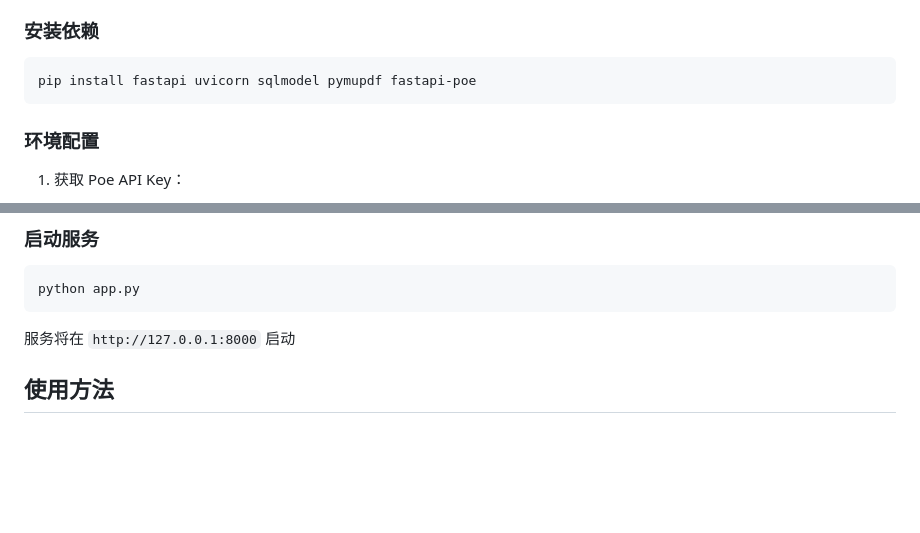
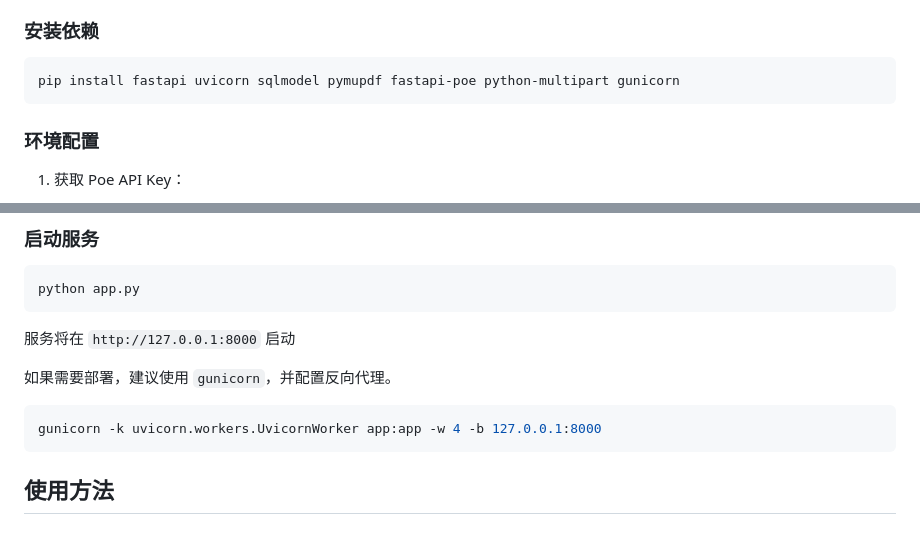
Before and after one commit to icy-blue/translate, a Markdown page: README.md, 2 parts joined by grey strips. Rendered like a GitHub page; blank space fills up the shorter version.

````diff
--- a/README.md
+++ b/README.md
@@ -31,7 +31,7 @@
 ### 安装依赖
 
 ```bash
-pip install fastapi uvicorn sqlmodel pymupdf fastapi-poe
+pip install fastapi uvicorn sqlmodel pymupdf fastapi-poe python-multipart gunicorn
 ```
 
 ### 环境配置
@@ -57,6 +57,12 @@ python app.py
 ```
 
 服务将在 `http://127.0.0.1:8000` 启动
+
+如果需要部署，建议使用 `gunicorn`，并配置反向代理。
+
+```bash
+gunicorn -k uvicorn.workers.UvicornWorker app:app -w 4 -b 127.0.0.1:8000
+```
 
 ## 使用方法
 
````
